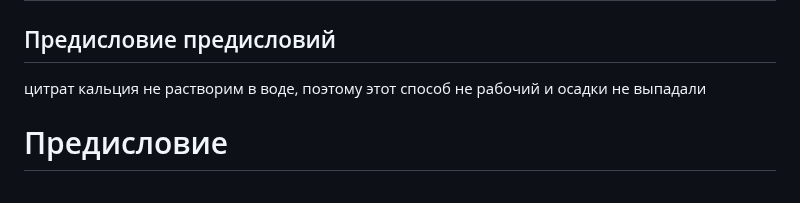
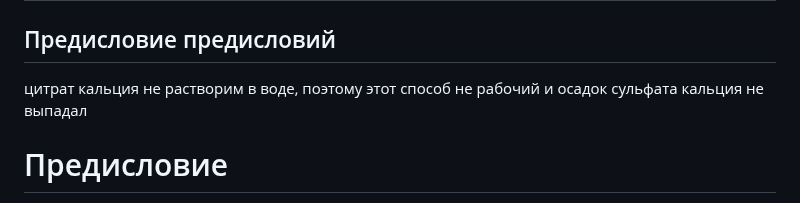
Before and after one commit to wipedlifepotato/wipedlifepotato.github.io, a Markdown page: experimentAceMg.md, the part around the change. Rendered like a GitHub page.

```diff
--- a/experimentAceMg.md
+++ b/experimentAceMg.md
@@ -3,7 +3,7 @@ layout: default
 title: (часть 1) Попытка получения обменной реакцией цитрата магния из цитрата кальция и сульфата магния
 ---
 ## Предисловие предисловий
-цитрат кальция не растворим в воде, поэтому этот способ не рабочий и осадки не выпадали
+цитрат кальция не растворим в воде, поэтому этот способ не рабочий и осадок сульфата кальция не выпадал
 # Предисловие
 Делая эксперименты с поручейником и паслном я приобрел аспаркам и сульфат магния. Для эксперимента я решил обменной реакцией сульфата магния с ацетатом кальция попробовать получить цитрат магния. Сульфат кальция, по идее, малорастворим и может выпасть в осадок (образует кристаллогидраты, которые кажется могут быть всё же растворимы). Для этого я собирался взять мел или скорлупу, но я решил пойти дальше и взял для этого камень улицы.
 ** ВНИМАНИЕ! ПОЛУЧАТЬ ЦИТРАТ МАГНИЯ ДЛЯ ПРИЕМА ВНУТРЬ РИСКОВАНО ТАК КАК МОГУТ БЫТЬ ПРИМЕСИ **
```
